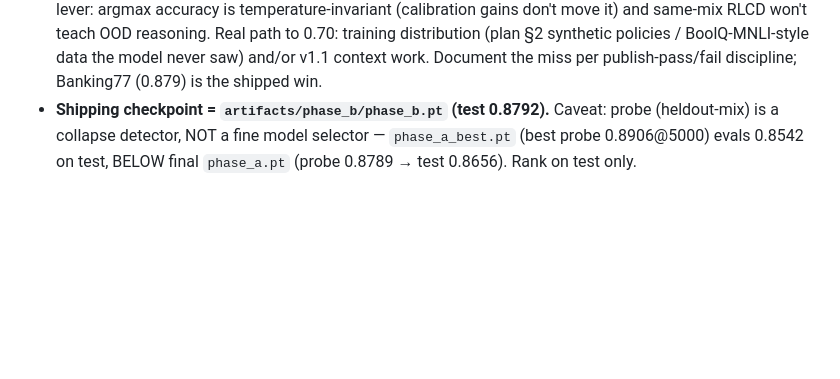
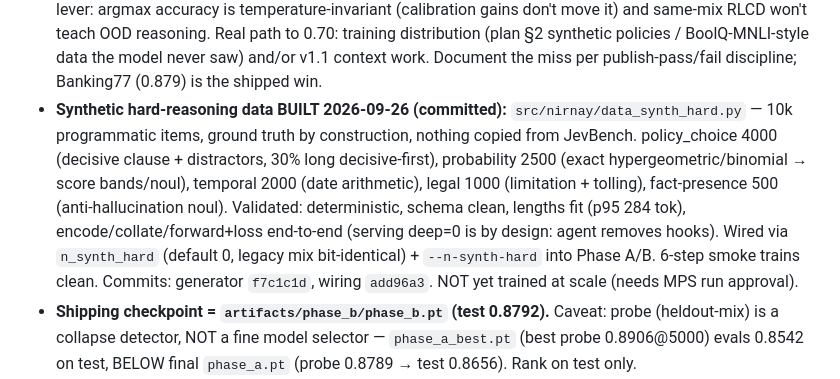
Before and after one commit to eulogik/nirnay, a Markdown page: MEMORY.md, the part around the change. GitHub-like rendering; blank space fills up the shorter version.

Commit message:
docs: synthetic hard-reasoning data built and validated

```diff
--- a/MEMORY.md
+++ b/MEMORY.md
@@ -54,6 +54,7 @@ Session state for the NIRNAY repo. Update when decisions, verified facts, or pro
 - **Committed 2026-09-26 (5 commits, tree clean):** `0031869` concepts fix · `f34c666` probe safety net · `6177692` supervisor probe plumbing · `f0c7c7d` accumulated source+gate tooling · `644cd36` docs/plan amendment. Private remote https://github.com/eulogik/nirnay (NOT pushed — push only when asked).
 - **JevBench public full-set eval 2026-09-26 (n=231, shipped phase_b.pt): accuracy=0.550** (raw Laya 0.515 → +3.5 from training). Per-tier: original 0.569 (n=72), easy 0.875 (n=48), **hard 0.396 (n=111 = half the set — the drag)**. Hard failures are genuine capability gaps (long-doc policy, probability, temporal reasoning), confident-but-wrong (conf 0.46–0.73), NOT schema/calibration bugs. Plan gates: Days 1–14 JevBench ≥70, §3 target ≥78 (beat Jev 74.4), K4 kill <74 after 90d. Plan itself notes Laya 512-tok budget cuts hard-tier states (Laya hard acc 34.1% vs Jev 74.1%) — hard-tier gap is a known architectural constraint, not fully fixable by training. Public 231 ≠ full 534 frozen set (open risk: may not be representative).
 - **JevBench decomposition 2026-09-26 (evidence, not guesses):** hard states average 1037 tokens (p50 423, max 3514); 63% exceed the ~320-token state budget (tail cut by laya `build_sequence` `st[:room]`). hard/short (fits): 0.488 (20/41). hard/long (truncated): 0.343 (24/70). Truncation costs ~14 pts AND untruncated hard is still only 0.488, so two gaps: context + reasoning. Naive head160+tail160 windowing HURTS (0.300 vs 0.343 on hard/long) — rejected with evidence. Phase B extension also rejected as the lever: argmax accuracy is temperature-invariant (calibration gains don't move it) and same-mix RLCD won't teach OOD reasoning. Real path to 0.70: training distribution (plan §2 synthetic policies / BoolQ-MNLI-style data the model never saw) and/or v1.1 context work. Document the miss per publish-pass/fail discipline; Banking77 (0.879) is the shipped win.
+- **Synthetic hard-reasoning data BUILT 2026-09-26 (committed):** `src/nirnay/data_synth_hard.py` — 10k programmatic items, ground truth by construction, nothing copied from JevBench. policy_choice 4000 (decisive clause + distractors, 30% long decisive-first), probability 2500 (exact hypergeometric/binomial → score bands/noul), temporal 2000 (date arithmetic), legal 1000 (limitation + tolling), fact-presence 500 (anti-hallucination noul). Validated: deterministic, schema clean, lengths fit (p95 284 tok), encode/collate/forward+loss end-to-end (serving deep=0 is by design: agent removes hooks). Wired via `n_synth_hard` (default 0, legacy mix bit-identical) + `--n-synth-hard` into Phase A/B. 6-step smoke trains clean. Commits: generator `f7c1c1d`, wiring `add96a3`. NOT yet trained at scale (needs MPS run approval).
 - **Shipping checkpoint = `artifacts/phase_b/phase_b.pt` (test 0.8792).** Caveat: probe (heldout-mix) is a collapse detector, NOT a fine model selector — `phase_a_best.pt` (best probe 0.8906@5000) evals 0.8542 on test, BELOW final `phase_a.pt` (probe 0.8789 → test 0.8656). Rank on test only.
 - **User mandate 2026-09-26 evening: 7h autonomous window (machine shuts down ~midnight) — "keep improving until shippable breakthrough". Standing compute-approval rule suspended for this window; heavy MPS runs allowed but never in parallel; file/doc work OK alongside trainer.**
 
```
